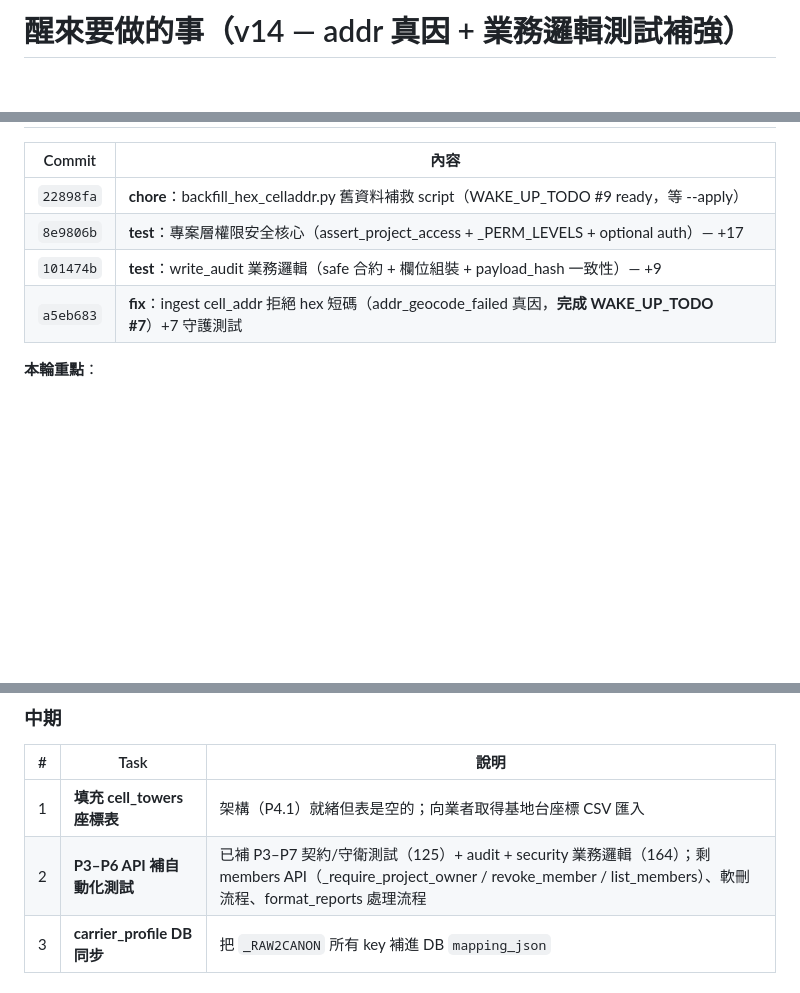
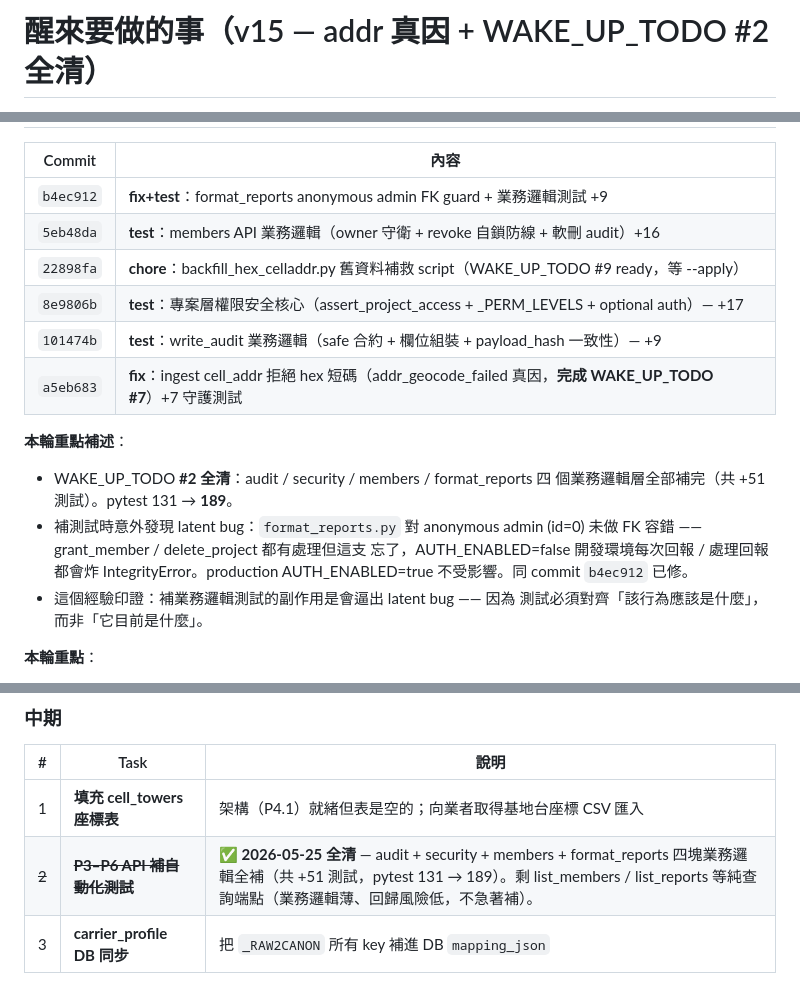
Before and after one commit to ChenJun43691/celltrail, a Markdown page: WAKE_UP_TODO.md, 3 parts joined by grey strips. Rendered like a GitHub page; blank space fills up the shorter version.

Commit message:
docs: WAKE_UP_TODO v15 — #2 全清 + format_reports FK bug 紀錄
Co-Authored-By: Claude Opus 4.7 <noreply@anthropic.com>

```diff
--- a/WAKE_UP_TODO.md
+++ b/WAKE_UP_TODO.md
@@ -1,2 +1,2 @@
-# 醒來要做的事（v14 — addr 真因 + 業務邏輯測試補強）
+# 醒來要做的事（v15 — addr 真因 + WAKE_UP_TODO #2 全清）
 
@@ -9,10 +9,23 @@
 
 | Commit | 內容 |
 |---|---|
+| `b4ec912` | **fix+test**：format_reports anonymous admin FK guard + 業務邏輯測試 +9 |
+| `5eb48da` | **test**：members API 業務邏輯（owner 守衛 + revoke 自鎖防線 + 軟刪 audit）+16 |
 | `22898fa` | **chore**：backfill_hex_celladdr.py 舊資料補救 script（WAKE_UP_TODO #9 ready，等 --apply） |
 | `8e9806b` | **test**：專案層權限安全核心（assert_project_access + _PERM_LEVELS + optional auth）— +17 |
 | `101474b` | **test**：write_audit 業務邏輯（safe 合約 + 欄位組裝 + payload_hash 一致性）— +9 |
 | `a5eb683` | **fix**：ingest cell_addr 拒絕 hex 短碼（addr_geocode_failed 真因，**完成 WAKE_UP_TODO #7**）+7 守護測試 |
+
+**本輪重點補述**：
+- WAKE_UP_TODO **#2 全清**：audit / security / members / format_reports 四
+  個業務邏輯層全部補完（共 +51 測試）。pytest 131 → **189**。
+- 補測試時意外發現 latent bug：`format_reports.py` 對 anonymous admin
+  (id=0) 未做 FK 容錯 —— grant_member / delete_project 都有處理但這支
+  忘了，AUTH_ENABLED=false 開發環境每次回報 / 處理回報都會炸
+  IntegrityError。production AUTH_ENABLED=true 不受影響。同 commit
+  `b4ec912` 已修。
+- 這個經驗印證：補業務邏輯測試的副作用是會逼出 latent bug —— 因為
+  測試必須對齊「該行為應該是什麼」，而非「它目前是什麼」。
 
 **本輪重點**：
 - WAKE_UP_TODO #7 **完成**：0517test 案件 69 筆 addr_geocode_failed 真因
@@ -105,7 +118,7 @@ cd ../frontend && python3 -m http.server 5501
 | # | Task | 說明 |
 |---|---|---|
 | 1 | **填充 cell_towers 座標表** | 架構（P4.1）就緒但表是空的；向業者取得基地台座標 CSV 匯入 |
-| 2 | **P3–P6 API 補自動化測試** | 已補 P3–P7 契約/守衛測試（125）+ audit + security 業務邏輯（164）；剩 members API（_require_project_owner / revoke_member / list_members）、軟刪流程、format_reports 處理流程 |
+| ~~2~~ | ~~**P3–P6 API 補自動化測試**~~ | **✅ 2026-05-25 全清** — audit + security + members + format_reports 四塊業務邏輯全補（共 +51 測試，pytest 131 → 189）。剩 list_members / list_reports 等純查詢端點（業務邏輯薄、回歸風險低，不急著補）。 |
 | 3 | **carrier_profile DB 同步** | 把 `_RAW2CANON` 所有 key 補進 DB `mapping_json` |
 
 ### 長期
```
Also changed, not shown: other parts of WAKE_UP_TODO.md (+3 -3 lines).
